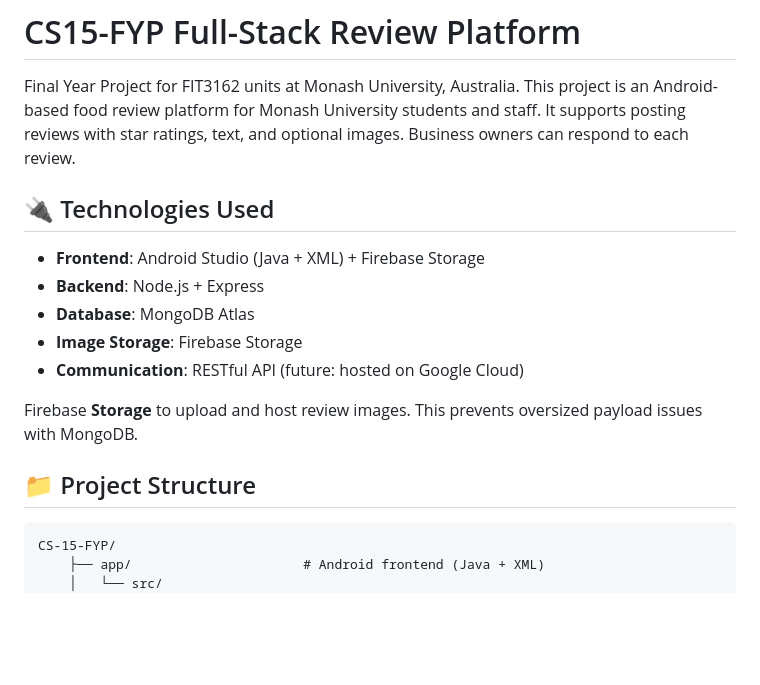
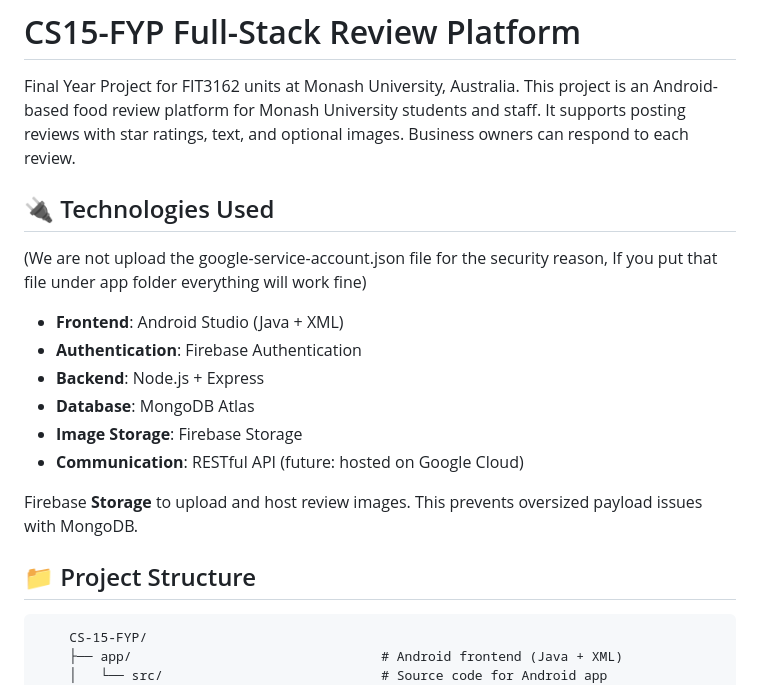
Before and after one commit to JianingWangGit/CS15FYP, a Markdown page: README.md, the part around the change printed below. Rendered like a GitHub page; blank space fills up the shorter version.

Commit message:
Update README.md for our current status project

````diff
--- a/README.md
+++ b/README.md
@@ -4,10 +4,10 @@ Final Year Project for FIT3162 units at Monash University, Australia.
 This project is an Android-based food review platform for Monash University students and staff.
 It supports posting reviews with star ratings, text, and optional images. Business owners can respond to each review.
 
-
 ## 🔌 Technologies Used
-
-- **Frontend**: Android Studio (Java + XML) +  Firebase Storage
+(We are not upload the google-service-account.json file for the security reason, If you put that file under app folder everything will work fine)
+- **Frontend**: Android Studio (Java + XML)
+- **Authentication**: Firebase Authentication
 - **Backend**: Node.js + Express
 - **Database**: MongoDB Atlas
 - **Image Storage**: Firebase Storage
@@ -18,7 +18,7 @@ Firebase **Storage** to upload and host review images. This prevents oversized p
 ## 📁 Project Structure
 
 ```plaintext
-CS-15-FYP/
-    ├── app/                      # Android frontend (Java + XML)
-    │   └── src/
+    CS-15-FYP/
+    ├── app/                                # Android frontend (Java + XML)
+    │   └── src/                            # Source code for Android app
     │       └── main/
````
Also changed, not shown: other parts of README.md (+68 -51 lines).
